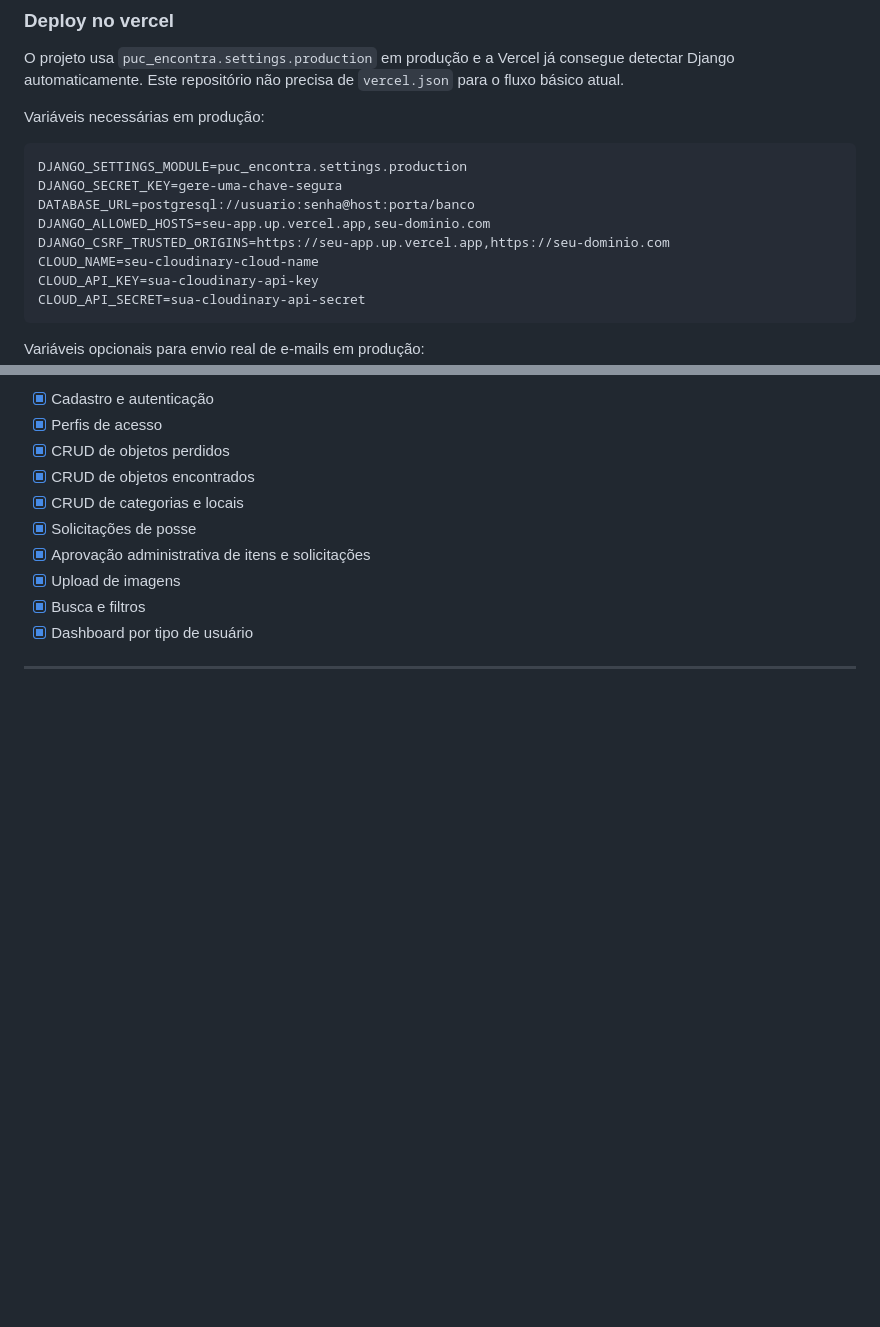
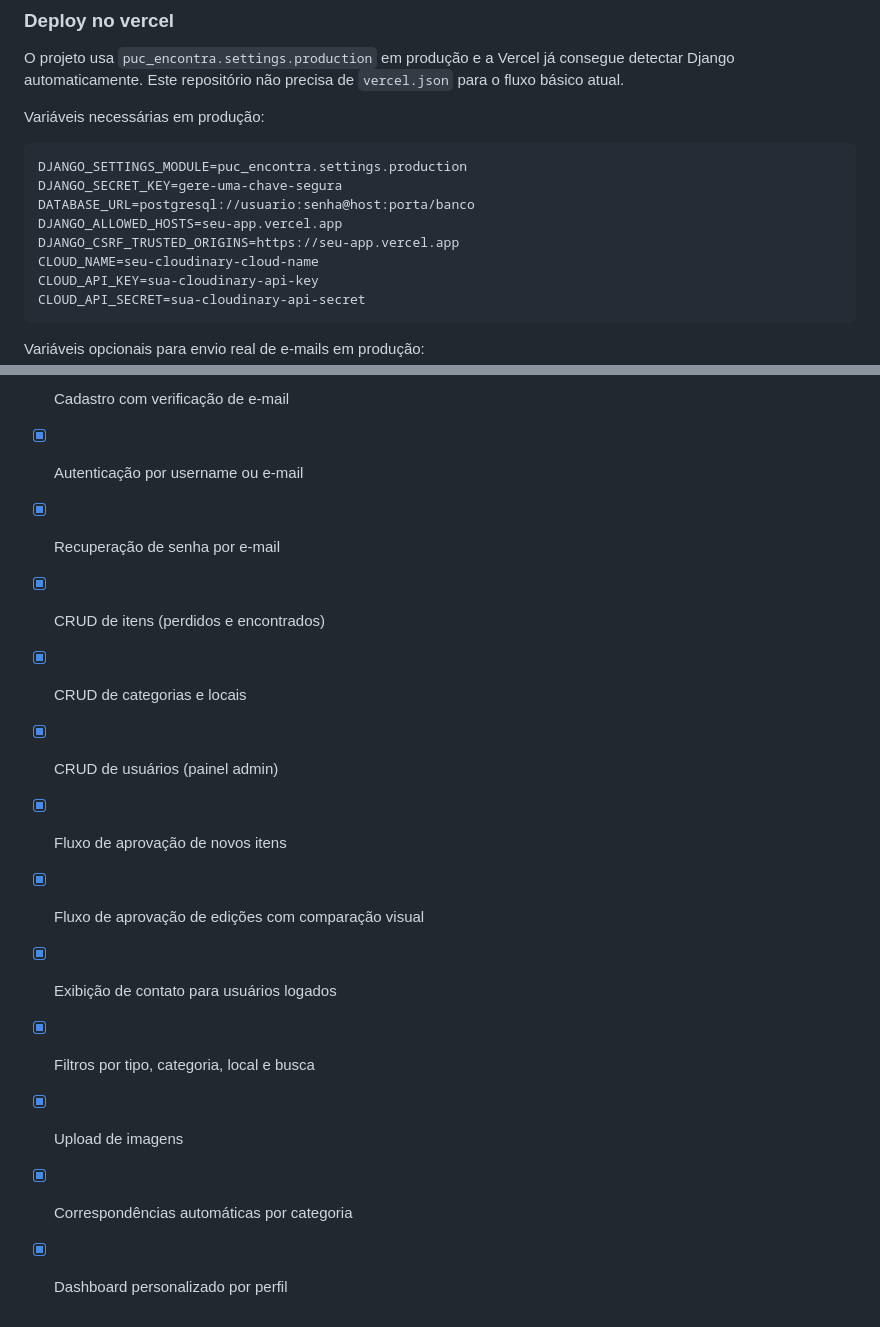
Before and after one commit to Raafaael/PUC-Encontra, a Markdown page: README.md, 2 parts joined by grey strips. GitHub-like rendering; blank space fills up the shorter version.

```diff
--- a/README.md
+++ b/README.md
@@ -106,8 +105,8 @@ Variáveis necessárias em produção:
 DJANGO_SETTINGS_MODULE=puc_encontra.settings.production
 DJANGO_SECRET_KEY=gere-uma-chave-segura
 DATABASE_URL=postgresql://usuario:senha@host:porta/banco
-DJANGO_ALLOWED_HOSTS=seu-app.up.vercel.app,seu-dominio.com
-DJANGO_CSRF_TRUSTED_ORIGINS=https://seu-app.up.vercel.app,https://seu-dominio.com
+DJANGO_ALLOWED_HOSTS=seu-app.vercel.app
+DJANGO_CSRF_TRUSTED_ORIGINS=https://seu-app.vercel.app
 CLOUD_NAME=seu-cloudinary-cloud-name
 CLOUD_API_KEY=sua-cloudinary-api-key
 CLOUD_API_SECRET=sua-cloudinary-api-secret
@@ -187,13 +194,14 @@ Rota: `/login/`
 
-- [x] Cadastro e autenticação
-- [x] Perfis de acesso
-- [x] CRUD de objetos perdidos
-- [x] CRUD de objetos encontrados
+- [x] Cadastro com verificação de e-mail
+- [x] Autenticação por username ou e-mail
+- [x] Recuperação de senha por e-mail
+- [x] CRUD de itens (perdidos e encontrados)
 - [x] CRUD de categorias e locais
-- [x] Solicitações de posse
-- [x] Aprovação administrativa de itens e solicitações
+- [x] CRUD de usuários (painel admin)
+- [x] Fluxo de aprovação de novos itens
+- [x] Fluxo de aprovação de edições com comparação visual
+- [x] Exibição de contato para usuários logados
+- [x] Filtros por tipo, categoria, local e busca
 - [x] Upload de imagens
-- [x] Busca e filtros
-- [x] Dashboard por tipo de usuário
-
----
+- [x] Correspondências automáticas por categoria
+- [x] Dashboard personalizado por perfil
```
Also changed, not shown: other parts of README.md (+66 -59 lines).
